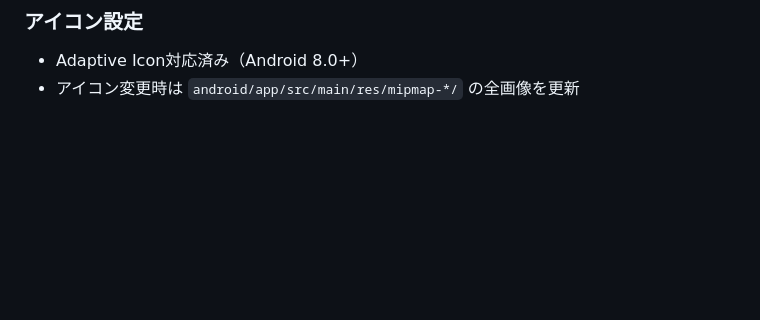
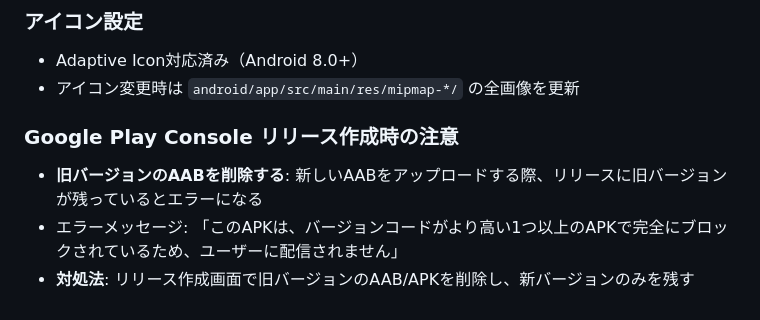
Before and after one commit to Tenormusica2024/gittrend-jp, a Markdown page: README.md, the part around the change. Rendered like a GitHub page; blank space fills up the shorter version.

Commit message:
docs: Google Play Console リリース時の注意事項を追記
旧バージョン削除が必要な点をドキュメント化

Co-Authored-By: Claude <noreply@anthropic.com>

```diff
--- a/README.md
+++ b/README.md
@@ -116,3 +116,9 @@ MIT License
 
 - Adaptive Icon対応済み（Android 8.0+）
 - アイコン変更時は `android/app/src/main/res/mipmap-*/` の全画像を更新
+
+### Google Play Console リリース作成時の注意
+
+- **旧バージョンのAABを削除する**: 新しいAABをアップロードする際、リリースに旧バージョンが残っているとエラーになる
+- エラーメッセージ: 「このAPKは、バージョンコードがより高い1つ以上のAPKで完全にブロックされているため、ユーザーに配信されません」
+- **対処法**: リリース作成画面で旧バージョンのAAB/APKを削除し、新バージョンのみを残す
```
